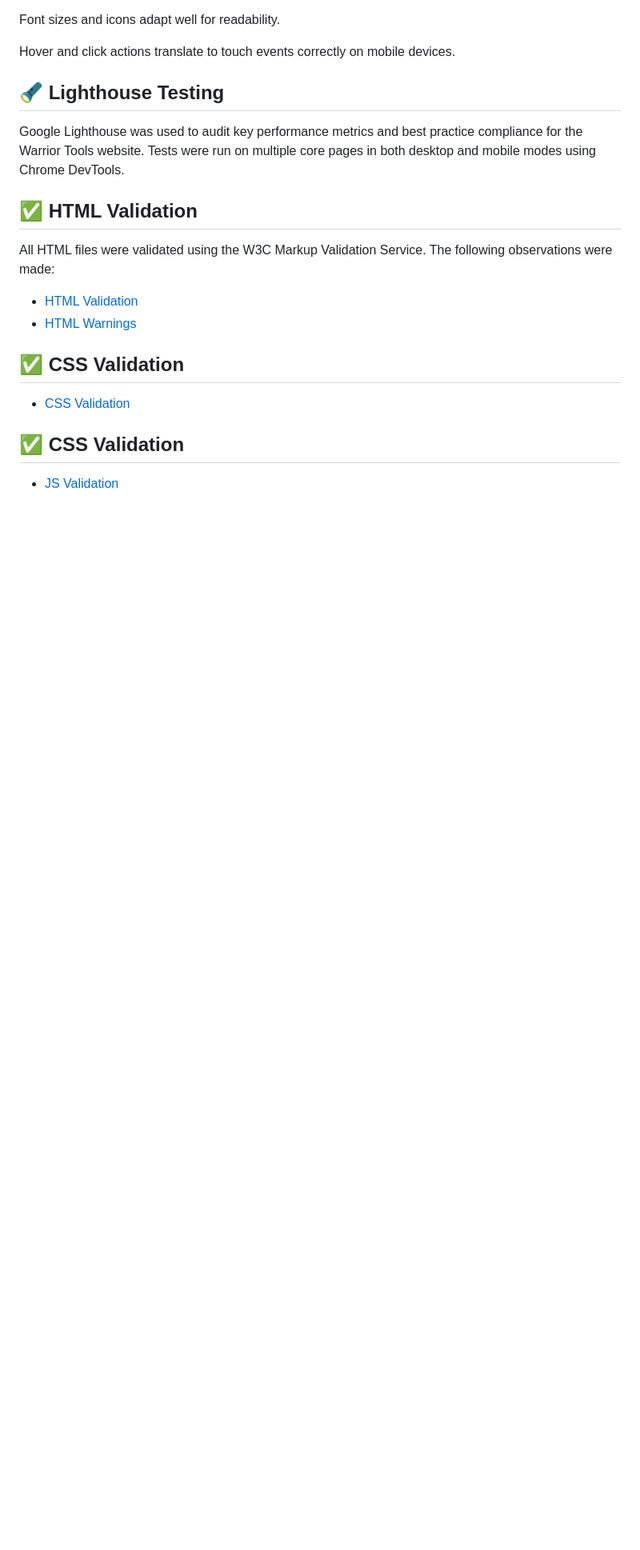
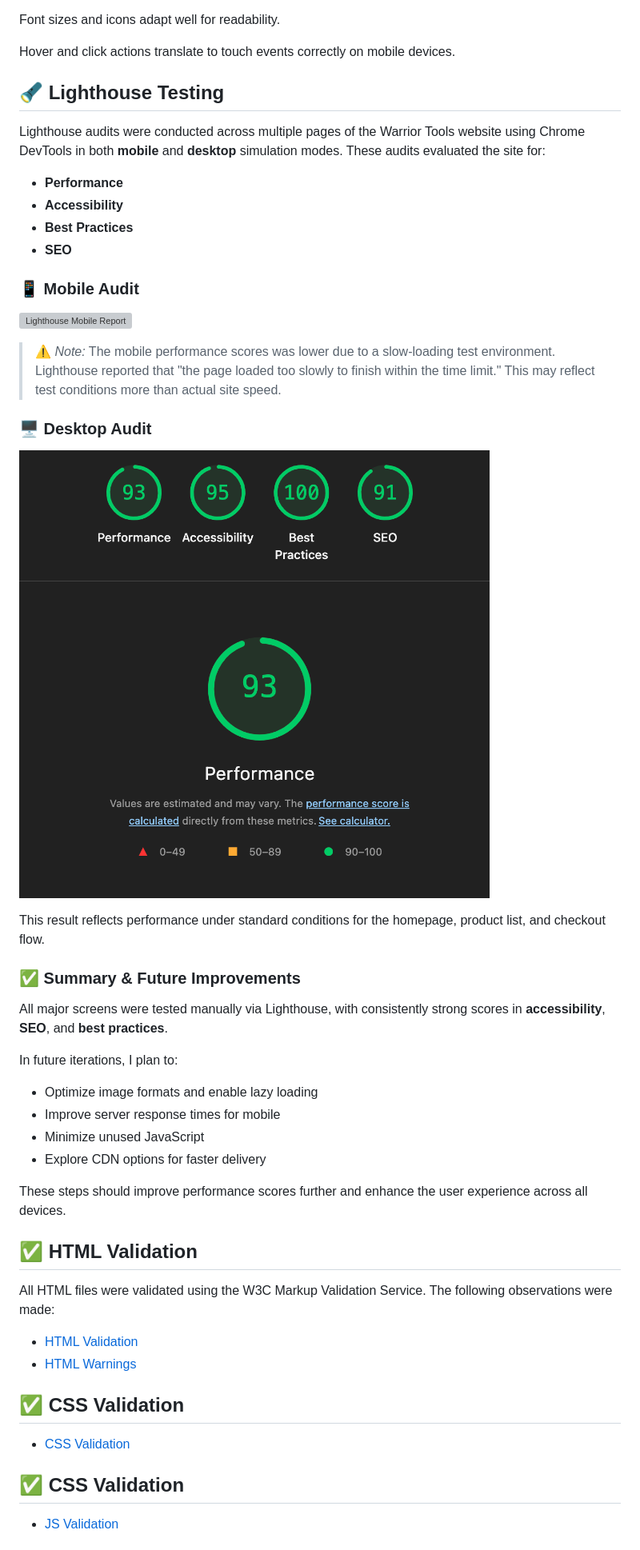
Before and after one commit to BrandonWarrior/warrior-tools, a Markdown page: testing.md, the part around the change. Shown: that part at 80% size. GitHub-like rendering; pictures changed too: docs/lighthouse1.png (added); blank space fills up the shorter version; grey boxes are pictures that could not be loaded.

Commit message:
add to md files

```diff
--- a/testing.md
+++ b/testing.md
@@ -143,7 +143,38 @@ Font sizes and icons adapt well for readability.
 Hover and click actions translate to touch events correctly on mobile devices.
 
 ## 🔦 Lighthouse Testing
-Google Lighthouse was used to audit key performance metrics and best practice compliance for the Warrior Tools website. Tests were run on multiple core pages in both desktop and mobile modes using Chrome DevTools.
+
+Lighthouse audits were conducted across multiple pages of the Warrior Tools website using Chrome DevTools in both **mobile** and **desktop** simulation modes. These audits evaluated the site for:
+
+- **Performance**
+- **Accessibility**
+- **Best Practices**
+- **SEO**
+
+### 📱 Mobile Audit
+
+![Lighthouse Mobile Report](docs/lighthouse2.png)
+
+> ⚠️ *Note:* The mobile performance scores was lower due to a slow-loading test environment. Lighthouse reported that "the page loaded too slowly to finish within the time limit." This may reflect test conditions more than actual site speed.
+
+### 🖥️ Desktop Audit
+
+![Lighthouse Desktop Report](docs/lighthouse1.png)
+
+This result reflects performance under standard conditions for the homepage, product list, and checkout flow.
+
+### ✅ Summary & Future Improvements
+
+All major screens were tested manually via Lighthouse, with consistently strong scores in **accessibility**, **SEO**, and **best practices**.
+
+In future iterations, I plan to:
+
+- Optimize image formats and enable lazy loading
+- Improve server response times for mobile
+- Minimize unused JavaScript
+- Explore CDN options for faster delivery
+
+These steps should improve performance scores further and enhance the user experience across all devices.
 
 ## ✅ HTML Validation
 All HTML files were validated using the W3C Markup Validation Service. The following observations were made:
```
Also changed, not shown: 1 other file.
